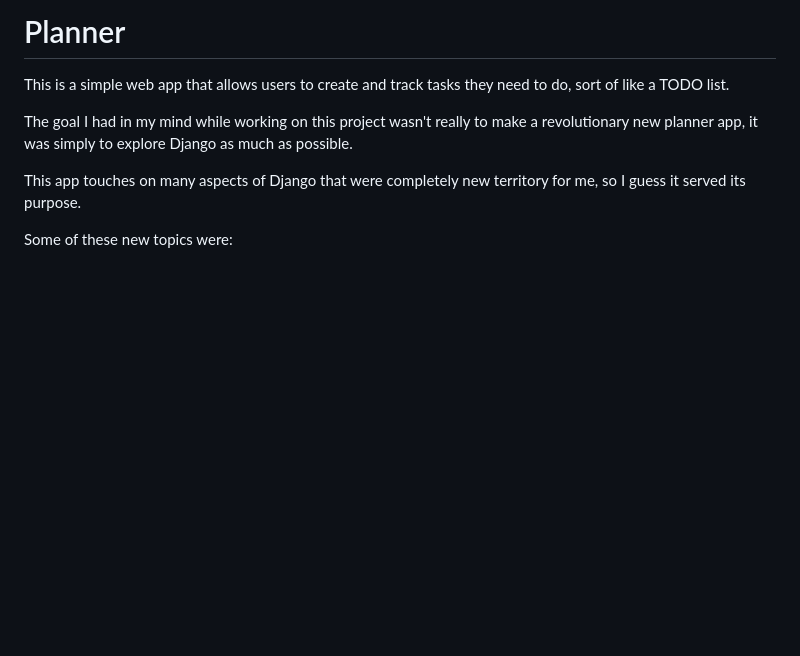
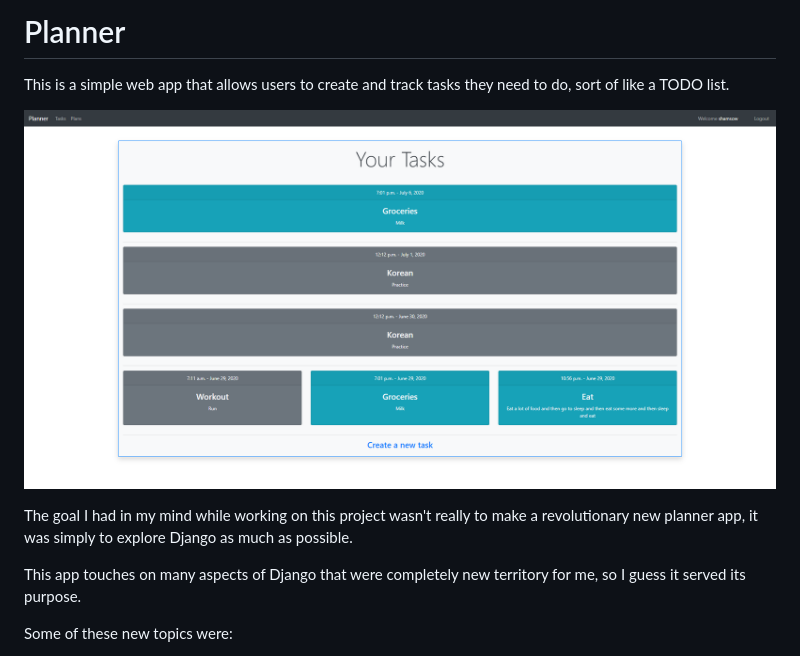
Before and after one commit to shamsow/django-planner, a Markdown page: README.md, the part around the change. Drawn GitHub-style; pictures changed too: preview.png (added); blank space fills up the shorter version.

Commit message:
added app preview to README

```diff
--- a/README.md
+++ b/README.md
@@ -1,6 +1,8 @@
 # Planner
 
 This is a simple web app that allows users to create and track tasks they need to do, sort of like a TODO list.
+
+![App Preview](preview.png)
 
 The goal I had in my mind while working on this project wasn't really to make a revolutionary new planner app, it was simply to explore Django as much as possible.
 
```
